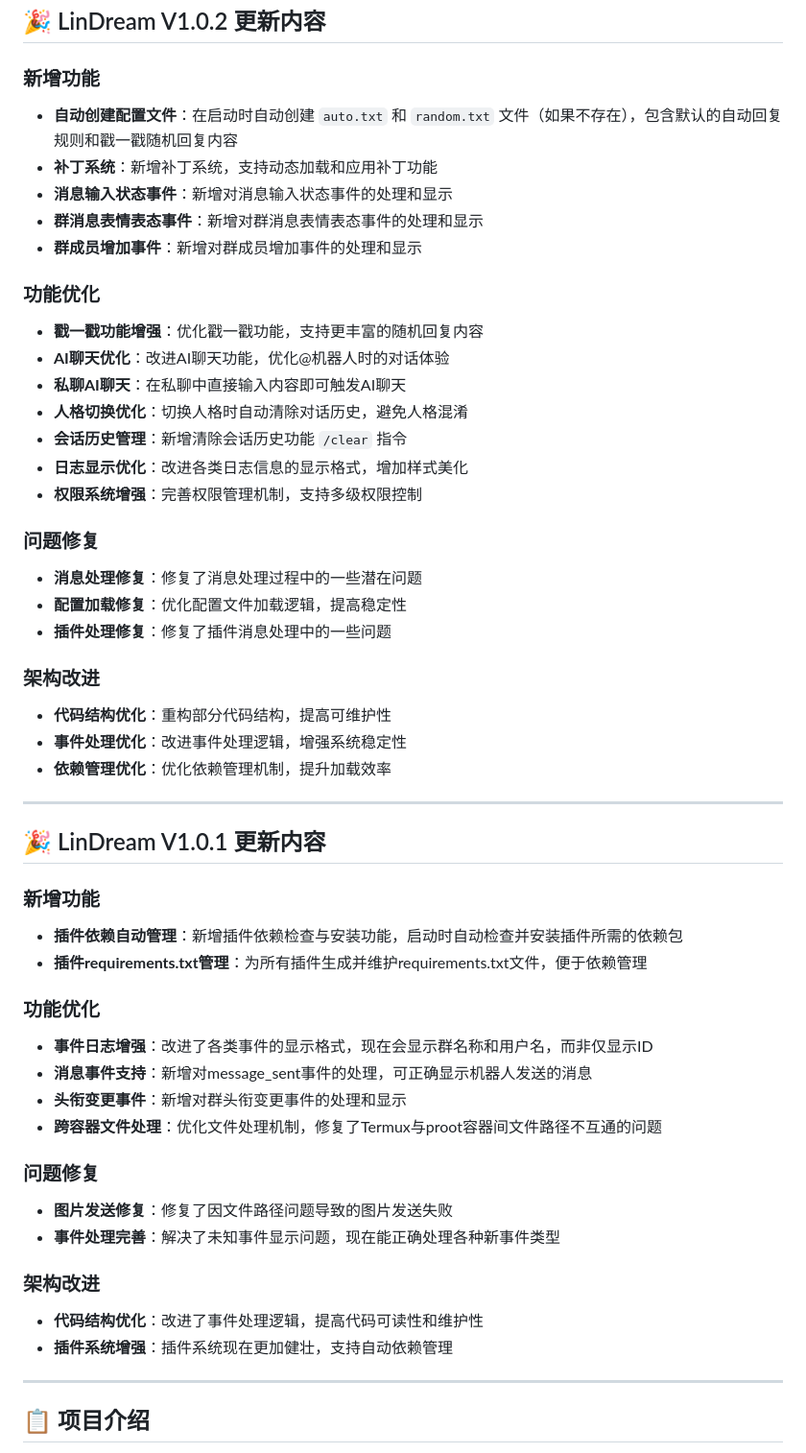
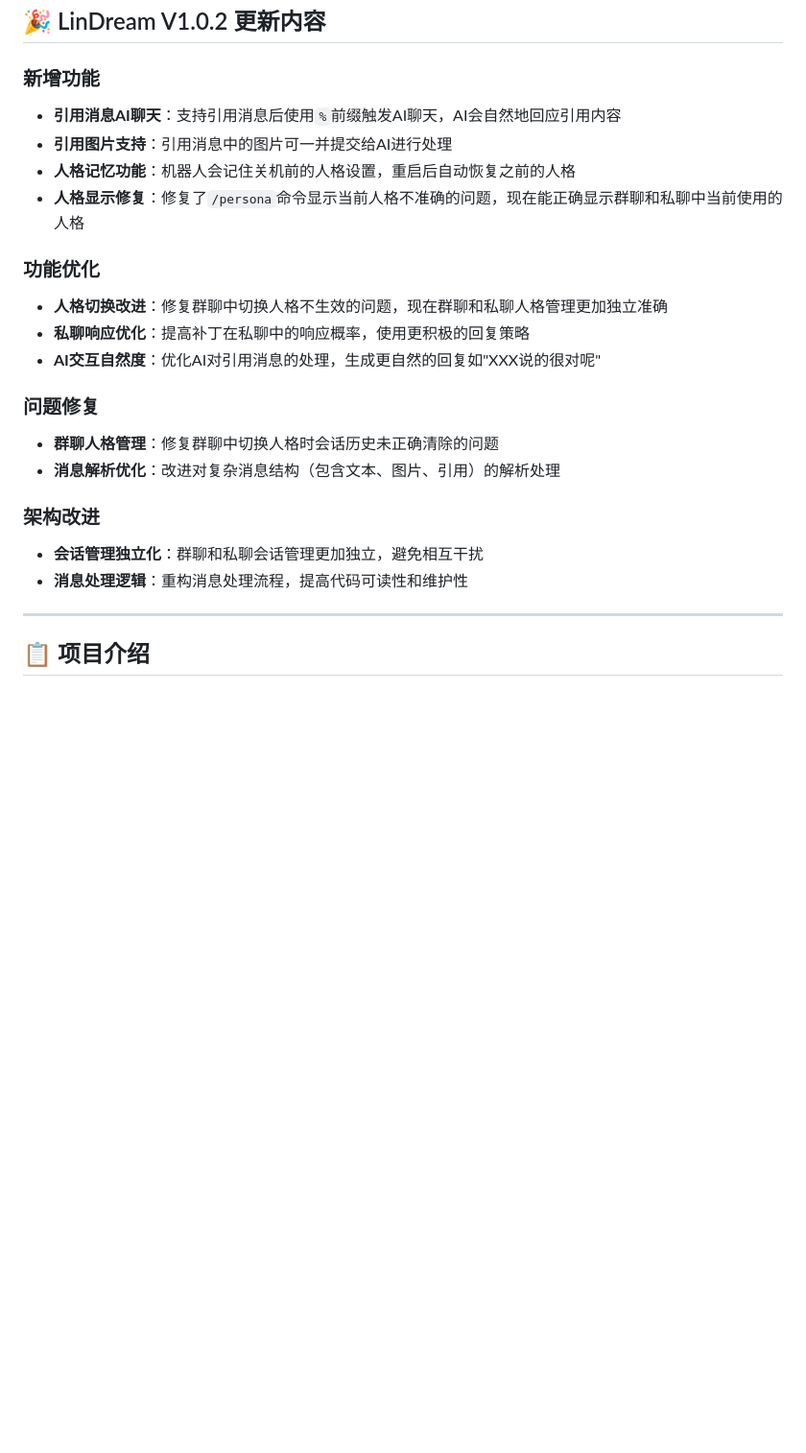
Before and after one commit to DXBbyd/LinDream, a Markdown page: README.md, the part around the change. Shown: that part at 96% size. Drawn GitHub-style; blank space fills up the shorter version.

Commit message:
更新了一点东西awa

```diff
--- a/README.md
+++ b/README.md
@@ -3,52 +3,23 @@
 ## 🎉 LinDream V1.0.2 更新内容
 
 ### 新增功能
-- **自动创建配置文件**：在启动时自动创建 `auto.txt` 和 `random.txt` 文件（如果不存在），包含默认的自动回复规则和戳一戳随机回复内容
-- **补丁系统**：新增补丁系统，支持动态加载和应用补丁功能
-- **消息输入状态事件**：新增对消息输入状态事件的处理和显示
-- **群消息表情表态事件**：新增对群消息表情表态事件的处理和显示
-- **群成员增加事件**：新增对群成员增加事件的处理和显示
+- **引用消息AI聊天**：支持引用消息后使用`%`前缀触发AI聊天，AI会自然地回应引用内容
+- **引用图片支持**：引用消息中的图片可一并提交给AI进行处理
+- **人格记忆功能**：机器人会记住关机前的人格设置，重启后自动恢复之前的人格
+- **人格显示修复**：修复了`/persona`命令显示当前人格不准确的问题，现在能正确显示群聊和私聊中当前使用的人格
 
 ### 功能优化
-- **戳一戳功能增强**：优化戳一戳功能，支持更丰富的随机回复内容
-- **AI聊天优化**：改进AI聊天功能，优化@机器人时的对话体验
-- **私聊AI聊天**：在私聊中直接输入内容即可触发AI聊天
-- **人格切换优化**：切换人格时自动清除对话历史，避免人格混淆
-- **会话历史管理**：新增清除会话历史功能 `/clear` 指令
-- **日志显示优化**：改进各类日志信息的显示格式，增加样式美化
-- **权限系统增强**：完善权限管理机制，支持多级权限控制
+- **人格切换改进**：修复群聊中切换人格不生效的问题，现在群聊和私聊人格管理更加独立准确
+- **私聊响应优化**：提高补丁在私聊中的响应概率，使用更积极的回复策略
+- **AI交互自然度**：优化AI对引用消息的处理，生成更自然的回复如"XXX说的很对呢"
 
 ### 问题修复
-- **消息处理修复**：修复了消息处理过程中的一些潜在问题
-- **配置加载修复**：优化配置文件加载逻辑，提高稳定性
-- **插件处理修复**：修复了插件消息处理中的一些问题
+- **群聊人格管理**：修复群聊中切换人格时会话历史未正确清除的问题
+- **消息解析优化**：改进对复杂消息结构（包含文本、图片、引用）的解析处理
 
 ### 架构改进
-- **代码结构优化**：重构部分代码结构，提高可维护性
-- **事件处理优化**：改进事件处理逻辑，增强系统稳定性
-- **依赖管理优化**：优化依赖管理机制，提升加载效率
-
----
-
-## 🎉 LinDream V1.0.1 更新内容
-
-### 新增功能
-- **插件依赖自动管理**：新增插件依赖检查与安装功能，启动时自动检查并安装插件所需的依赖包
-- **插件requirements.txt管理**：为所有插件生成并维护requirements.txt文件，便于依赖管理
-
-### 功能优化
-- **事件日志增强**：改进了各类事件的显示格式，现在会显示群名称和用户名，而非仅显示ID
-- **消息事件支持**：新增对message_sent事件的处理，可正确显示机器人发送的消息
-- **头衔变更事件**：新增对群头衔变更事件的处理和显示
-- **跨容器文件处理**：优化文件处理机制，修复了Termux与proot容器间文件路径不互通的问题
-
-### 问题修复
-- **图片发送修复**：修复了因文件路径问题导致的图片发送失败
-- **事件处理完善**：解决了未知事件显示问题，现在能正确处理各种新事件类型
-
-### 架构改进
-- **代码结构优化**：改进了事件处理逻辑，提高代码可读性和维护性
-- **插件系统增强**：插件系统现在更加健壮，支持自动依赖管理
+- **会话管理独立化**：群聊和私聊会话管理更加独立，避免相互干扰
+- **消息处理逻辑**：重构消息处理流程，提高代码可读性和维护性
 
 ---
 
```
